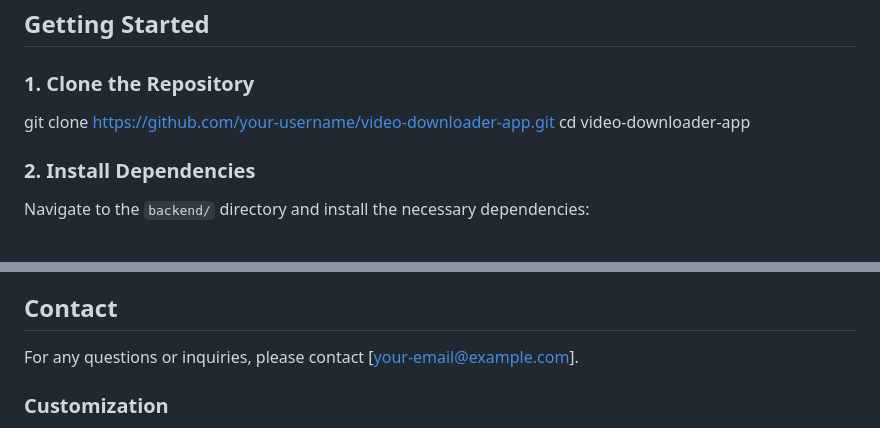
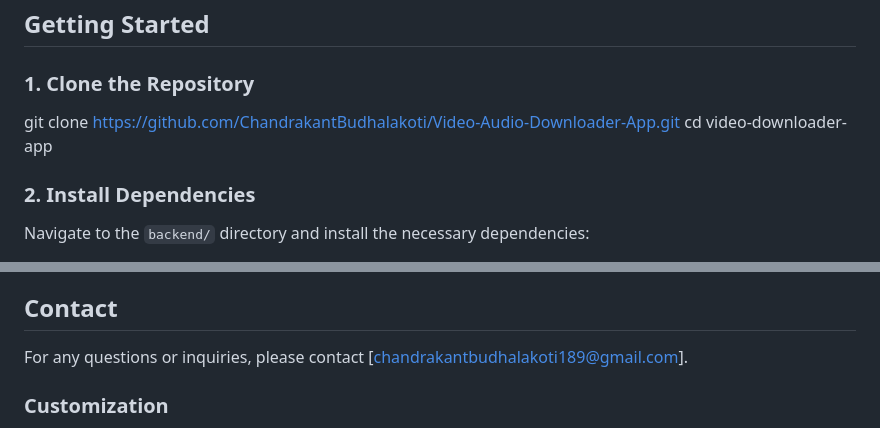
Before and after one commit to ChandrakantBudhalakoti/Video-Audio-Downloader-App, a Markdown page: README.md, 2 parts joined by grey strips. GitHub-like rendering.

```diff
--- a/README.md
+++ b/README.md
@@ -33,7 +33,7 @@ video-downloader-app/
 
 ### 1. Clone the Repository
 
-git clone https://github.com/your-username/video-downloader-app.git
+git clone https://github.com/ChandrakantBudhalakoti/Video-Audio-Downloader-App.git
 cd video-downloader-app
 
 ### 2. Install Dependencies
@@ -122,7 +122,7 @@ Contributions are welcome! Please feel free to submit a Pull Request or open an
 
 ## Contact
 
-For any questions or inquiries, please contact [your-email@example.com].
+For any questions or inquiries, please contact [chandrakantbudhalakoti189@gmail.com].
 
 
 ### Customization
```
